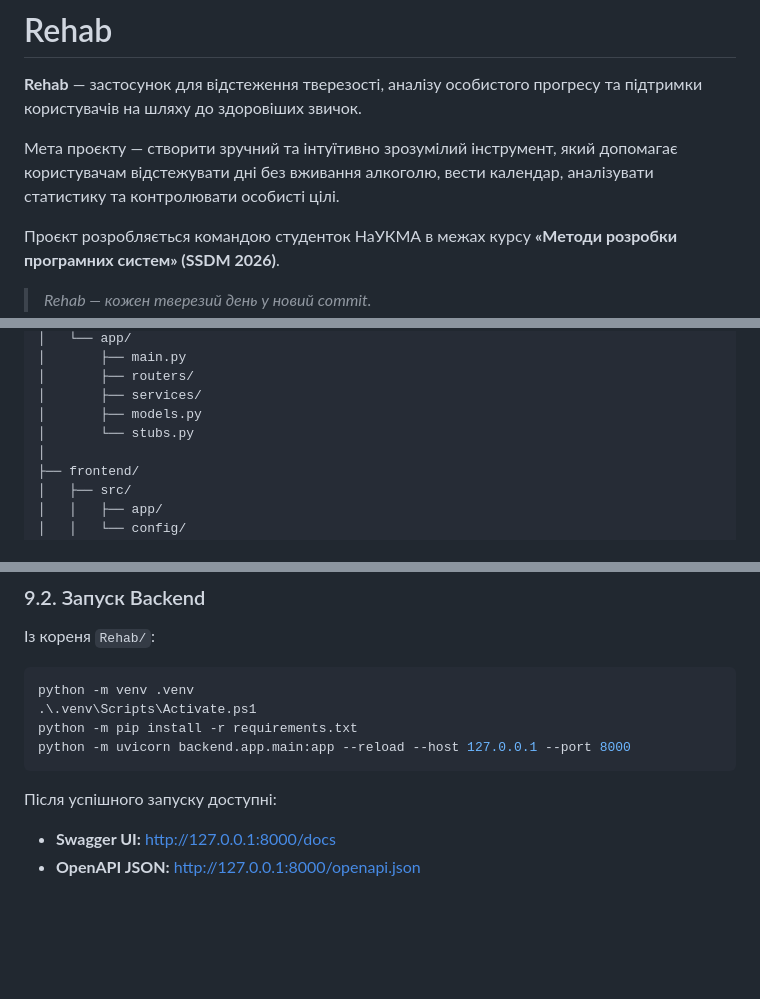
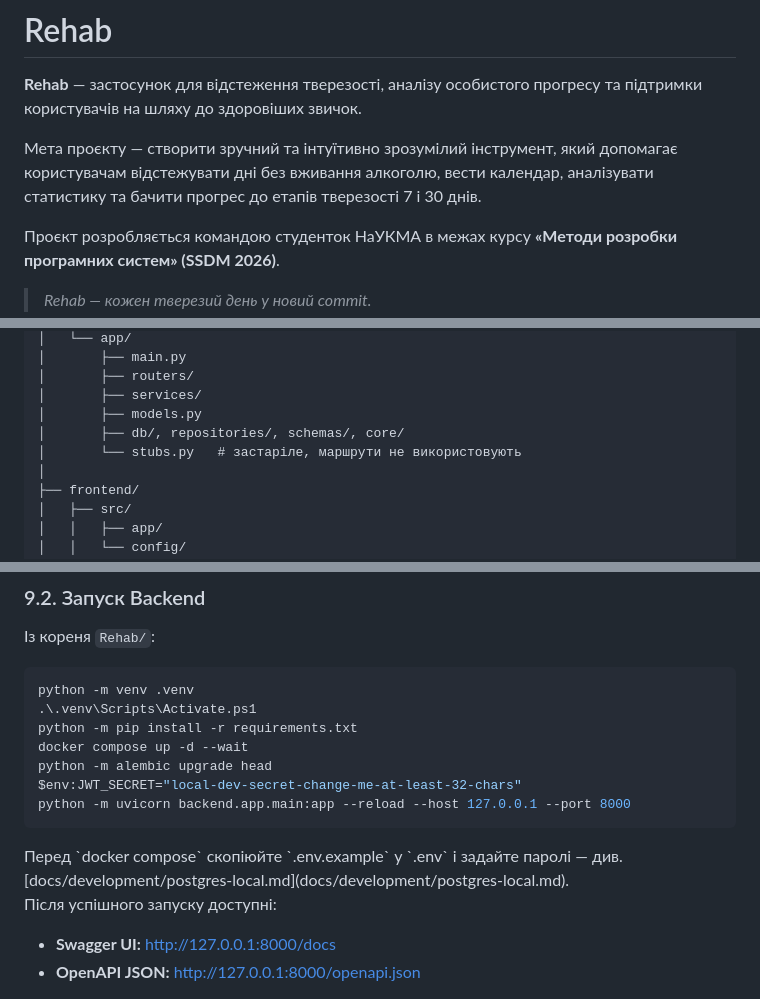
Before and after one commit to ukma-fin-ssdm-2026/Rehab, a Markdown page: README.md, 3 parts joined by grey strips. Drawn GitHub-style; blank space fills up the shorter version.

````diff
--- a/README.md
+++ b/README.md
@@ -4,7 +4,7 @@
 
 **Rehab** — застосунок для відстеження тверезості, аналізу особистого прогресу та підтримки користувачів на шляху до здоровіших звичок.
 
-Мета проєкту — створити зручний та інтуїтивно зрозумілий інструмент, який допомагає користувачам відстежувати дні без вживання алкоголю, вести календар, аналізувати статистику та контролювати особисті цілі.
+Мета проєкту — створити зручний та інтуїтивно зрозумілий інструмент, який допомагає користувачам відстежувати дні без вживання алкоголю, вести календар, аналізувати статистику та бачити прогрес до етапів тверезості 7 і 30 днів.
 
 Проєкт розробляється командою студенток НаУКМА в межах курсу **«Методи розробки програмних систем» (SSDM 2026)**.
 
@@ -114,7 +119,8 @@ Rehab/
 │       ├── routers/
 │       ├── services/
 │       ├── models.py
-│       └── stubs.py
+│       ├── db/, repositories/, schemas/, core/
+│       └── stubs.py   # застаріле, маршрути не використовують
 │
 ├── frontend/
 │   ├── src/
@@ -281,8 +289,13 @@ git switch main
 python -m venv .venv
 .\.venv\Scripts\Activate.ps1
 python -m pip install -r requirements.txt
+docker compose up -d --wait
+python -m alembic upgrade head
+$env:JWT_SECRET="local-dev-secret-change-me-at-least-32-chars"
 python -m uvicorn backend.app.main:app --reload --host 127.0.0.1 --port 8000
 ```
+
+<!-- AI-GENERATED START -->Перед `docker compose` скопіюйте `.env.example` у `.env` і задайте паролі — див. [docs/development/postgres-local.md](docs/development/postgres-local.md).<!-- AI-GENERATED END -->
 
 Після успішного запуску доступні:
 
````
Also changed, not shown: other parts of README.md (+20 -12 lines), docs/deployment/render-neon.md (+22 -3 lines), setup_and_run.md (+27 -11 lines).
